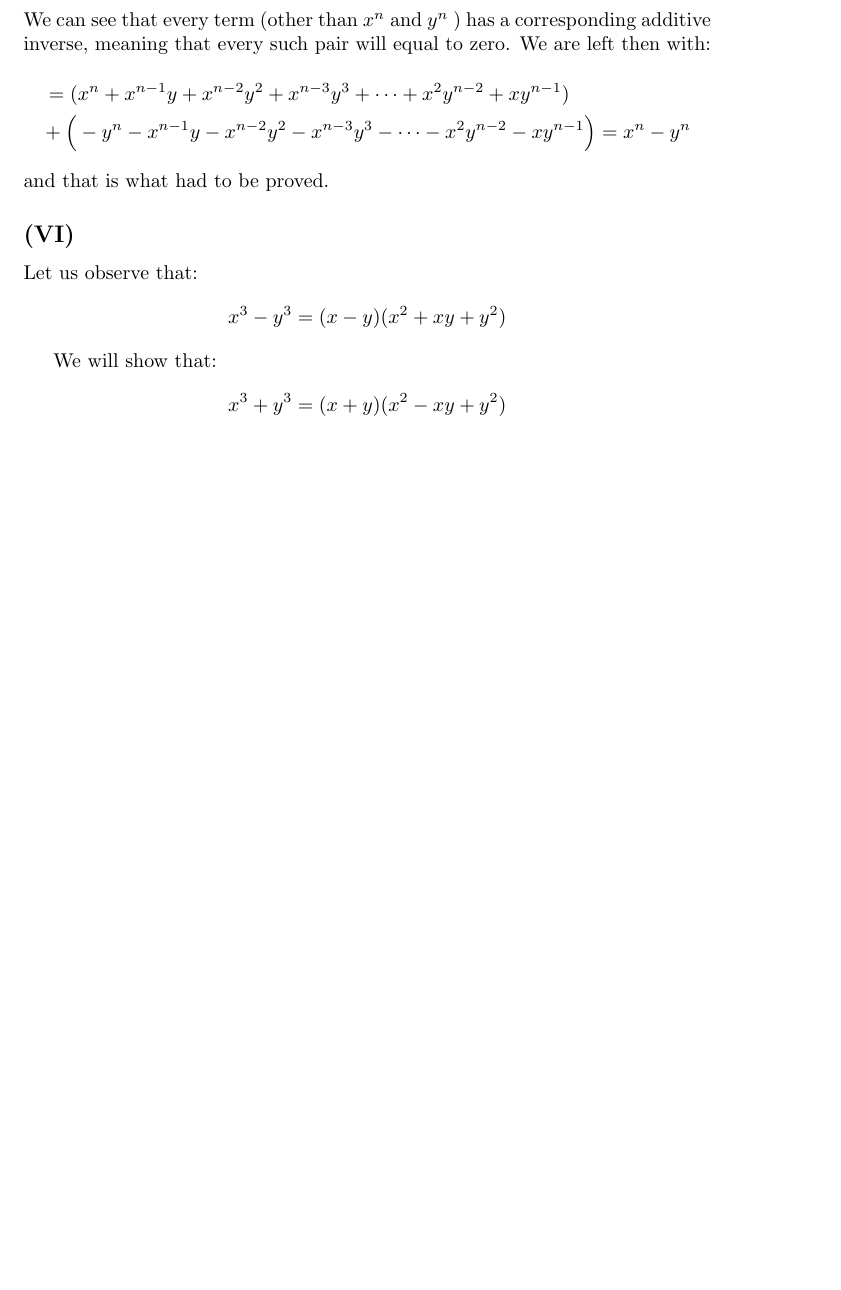
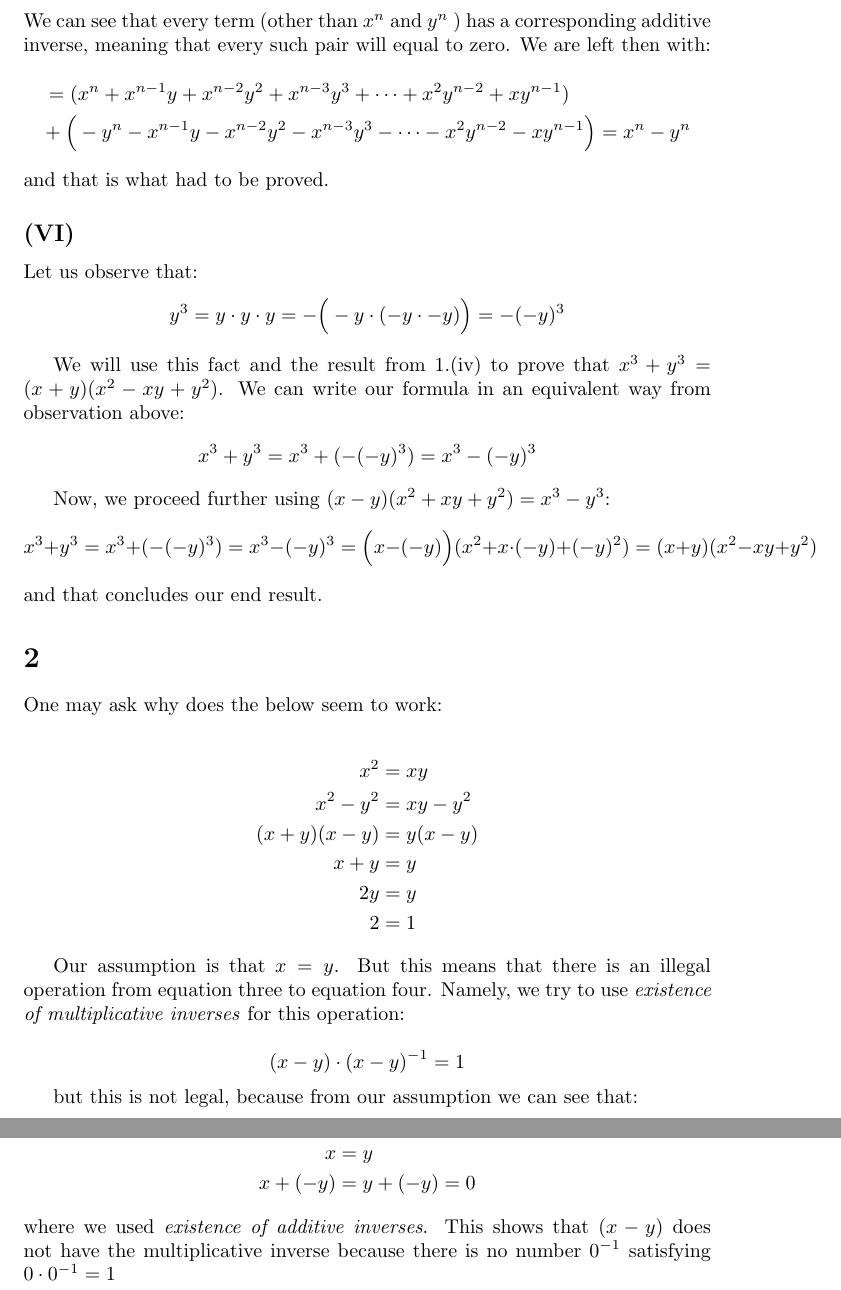
Before and after one commit to kjura/maths, a LaTeX document (spivakCalculus/Chapter1Problems.tex): part of page 3 of 3 before the commit and two parts of pages 3 and 4 of 4 after it, the two joined at a grey line, cut so that both start at the same text, the shorter picture padded with empty space. Compiled offline with pdfLaTeX.

Commit message:
spivak: finish exercise 1.VI and 2

```diff
--- a/spivakCalculus/Chapter1Problems.tex
+++ b/spivakCalculus/Chapter1Problems.tex
@@ -153,12 +153,52 @@ and that is what had to be proved.
 
 Let us observe that:
 \begin{equation*}
-	x^{3} - y^{3} = (x - y)(x^{2} + xy + y^{2})
+	y^{3} = y \cdot y \cdot y = -\Big(-y \cdot (-y \cdot -y)\Big) = -(-y)^{3}
 \end{equation*}
 
-We will show that:
+We will use this fact and the result from 1.(iv) to prove that \(x^3 + y^3 = (x+y)(x^2 -xy + y^2)\). We can write our formula
+in an equivalent way from observation above:
 \begin{equation*}
-	x^{3} + y^{3} = (x+y)(x^{2} - xy + y^{2})
+	x^3 + y^3 = x^3 + (-(-y)^{3}) = x^3 - (-y)^{3}
 \end{equation*}
 
+Now, we proceed further using \((x-y)(x^2 + xy + y^2) = x^3 - y^3\):
+\begin{equation*}
+	x^3 + y^3 = x^3 + (-(-y)^{3}) = x^3 - (-y)^{3} = \Big(x-(-y)\Big)(x^2 + x \cdot (-y) + (-y)^2) = (x+y)(x^{2} - xy + y^{2})
+\end{equation*}
+and that concludes our end result.
+
+
+\section*{2}
+
+One may ask why does the below seem to work:
+
+\begin{align*}
+	x^{2} &=  xy\\
+	x^{2} - y^{2} &=  xy - y^{2}\\
+	(x+y)(x-y) &=  y(x - y)\\
+	x + y &=  y\\
+	2y &=  y\\
+	2 &=  1
+\end{align*}
+
+Our assumption is that \(x = y\). But this means that there is an illegal operation from equation three to equation four. Namely,
+we try to use \emph{existence of multiplicative inverses} for this operation:
+
+\begin{equation*}
+	(x-y) \cdot (x-y)^{-1} = 1
+\end{equation*}
+
+but this is not legal, because from our assumption we can see that:
+
+\begin{align*}
+	x &= y \\
+	x + (-y) &= y + (-y) = 0
+\end{align*}
+where we used \emph{existence of additive inverses}. This shows that \((x-y)\) does not have the multiplicative inverse because there is
+no number \(0^{-1}\) satisfying \(0 \cdot 0^{-1} = 1\)
+
+
+
+
 \end{document}
```
